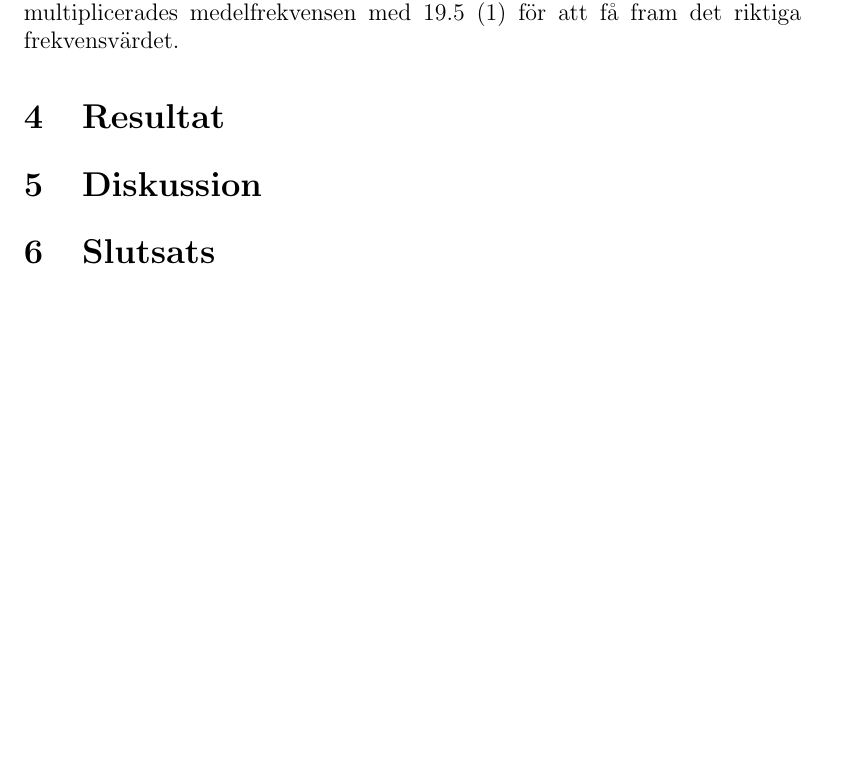
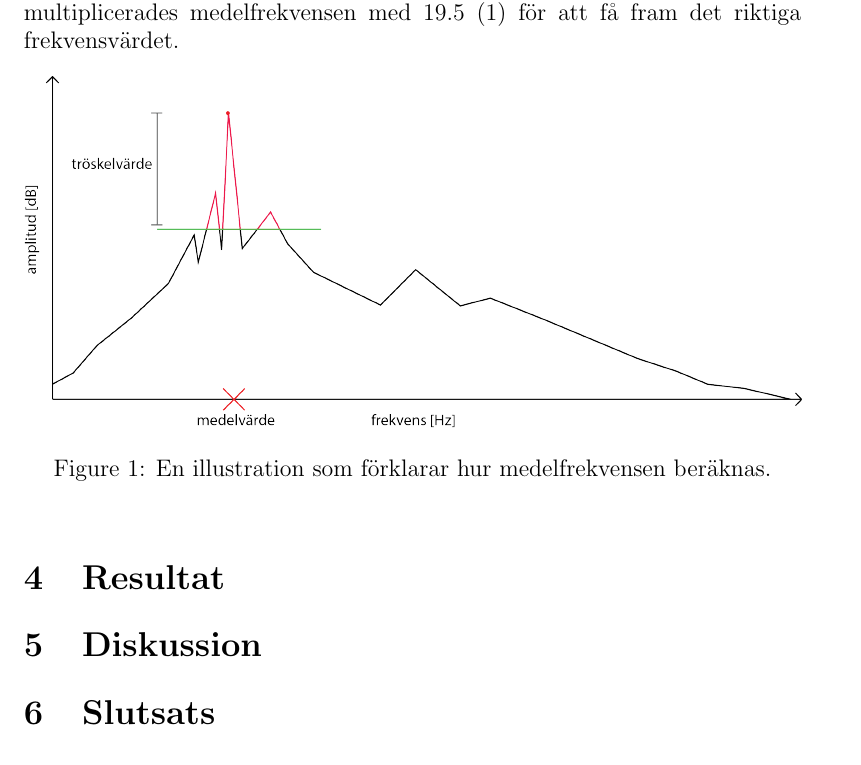
Before and after one commit to danielronnkvist/flappy-wueeaaaoooo, a LaTeX paper (report/tfya65.tex): part of page 4 of 4, cut so that both start at the same text, the shorter picture padded with empty space. Compiled offline with pdfLaTeX.

Commit message:
added a pic

```diff
--- a/report/tfya65.tex
+++ b/report/tfya65.tex
@@ -1,5 +1,6 @@
 \documentclass[12pt, titlepage, twoside, a4paper]{article}
 \usepackage[utf8]{inputenc}
+\usepackage{graphicx}
 
 \begin{document}
 	\title{Flappa Freqt}
@@ -23,6 +24,12 @@ För att uppta ljud från mikrofonen i en webbläsare användes \textit{Web Audi
 			För att inte behöva bearbeta ljudet i hela frekvensomfånget(0-20 000 Hz) applicerades ett bandpassfilter på ljudströmmen. Bandpasset valdes att vara mellan 150 och 1500 Hz, detta för att den mänskliga rösten ligger mellan dessa två frekvenser[2].
 			\\ \\
 			För att analysera ljudet sparades alla inspelade frekvenser i en buffert. Bufferten loopades sedan igenom för att hitta den frekvens med högst amplitud. Från detta amplitudvärde subtraherades ett bestämt tröskelvärde för att hitta en gränsnivå. De frekvenser som låg över denna gräns summerades och den totala summan dividerades med antalet summerade frekvenser för att få fram en medelfrekvens. (Se bild 1.) Eftersom ljudet från mikrofonen samplades med 1024 sampel/frekvensomfång över ett 20 000 Hz omfång multiplicerades medelfrekvensen med 19.5 (1) för att få fram det riktiga frekvensvärdet.
+			\begin{figure}[h!]
+				\centering
+					\includegraphics[width=1\textwidth]{explanation.png}
+  						\caption{En illustration som förklarar hur medelfrekvensen beräknas.}
+			\end{figure}
+
 	\section{Resultat}
 	\section{Diskussion}
 	\section{Slutsats}
```
Lines whose indentation alone changed are shown as unchanged.
